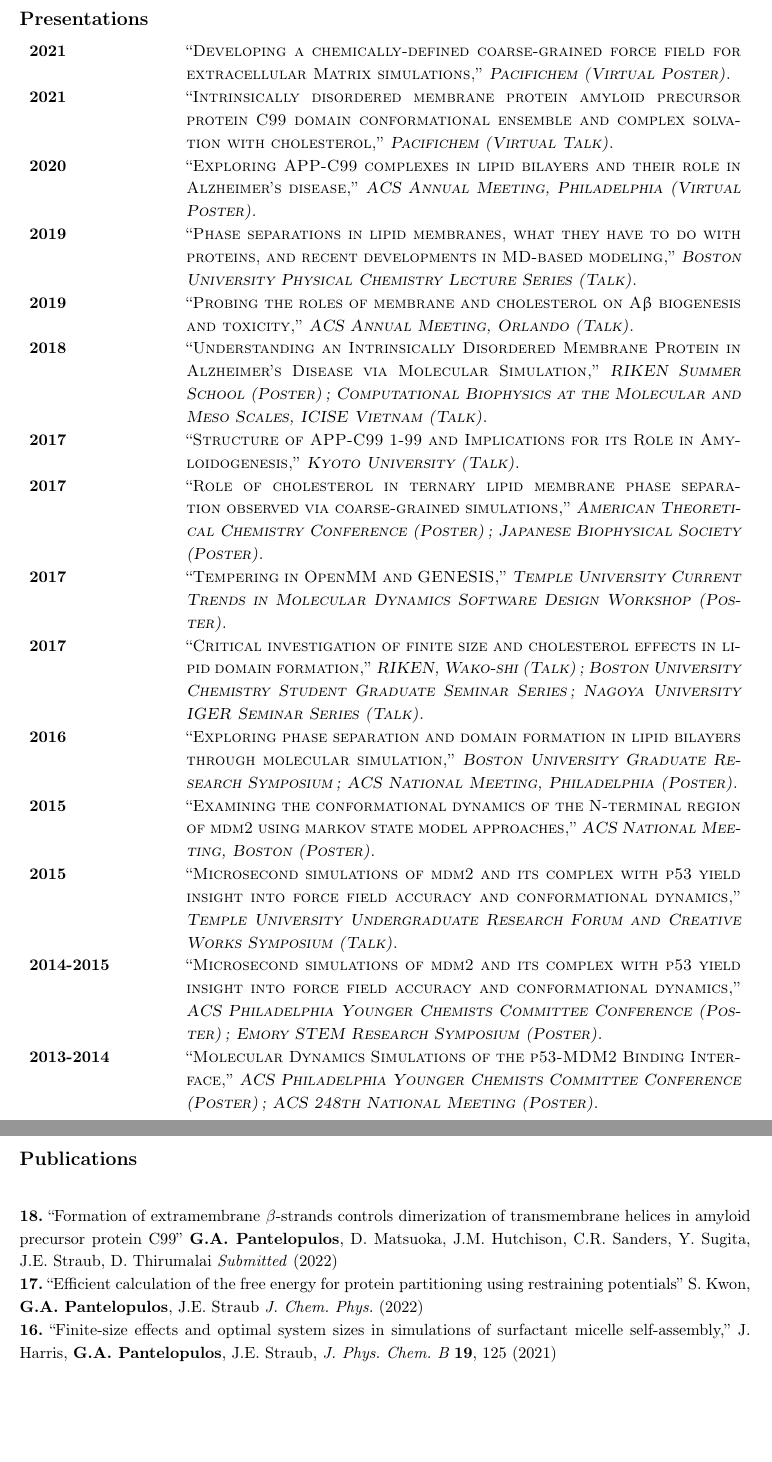
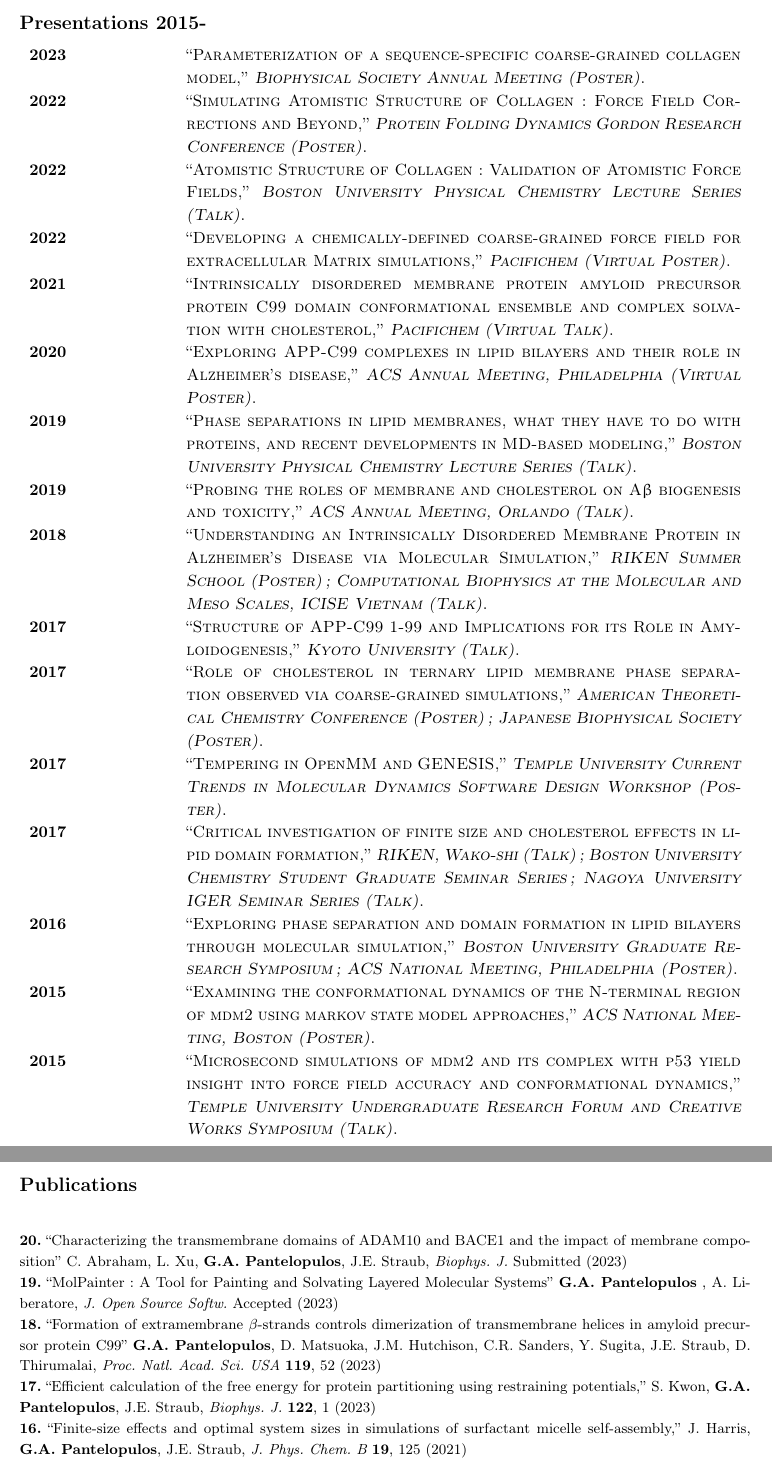
Before and after one commit to gpantel/gpantel.github.io, a LaTeX CV (CV/curriculum_vitae_GAP.tex): two parts of pages 2 and 3 of 3, joined at a grey line, cut so that both start at the same text, the shorter picture padded with empty space. Compiled offline with pdfLaTeX.

Commit message:
CV Update

```diff
--- a/CV/curriculum_vitae_GAP.tex
+++ b/CV/curriculum_vitae_GAP.tex
@@ -245,10 +245,26 @@ Single with no children\\
 \pagebreak
 %% Presentations
 
-\begin{rubrique}{Presentations}
+\begin{rubrique}{Presentations 2015-}
+
+\begin{sousrubrique}
+\Titre{``Parameterization of a sequence-specific coarse-grained collagen model,'' \textit{Biophysical Society Annual Meeting (Poster)}}
+\Date{2023}
+\end{sousrubrique}
+
+\begin{sousrubrique}
+\Titre{``Simulating Atomistic Structure of Collagen: Force Field Corrections and Beyond,'' \textit{Protein Folding Dynamics Gordon Research Conference (Poster)}}
+\Date{2022}
+\end{sousrubrique}
+
+\begin{sousrubrique}
+\Titre{``Atomistic Structure of Collagen: Validation of Atomistic Force Fields,'' \textit{Boston University Physical Chemistry Lecture Series (Talk)}}
+\Date{2022}
+\end{sousrubrique}
+
 \begin{sousrubrique}
 \Titre{``Developing a chemically-defined coarse-grained force field for extracellular Matrix simulations,'' \textit{Pacifichem (Virtual Poster)}}
-\Date{2021}
+\Date{2022}
 \end{sousrubrique}
 
 \begin{sousrubrique}
@@ -311,15 +327,15 @@ Single with no children\\
 \Date{2015}
 \end{sousrubrique}
 
-\begin{sousrubrique}
-\Titre{``Microsecond simulations of mdm2 and its complex with p53 yield insight into force field accuracy and conformational dynamics,'' \textit{ACS Philadelphia Younger Chemists Committee Conference (Poster); Emory STEM Research Symposium (Poster)}}
-\Date{2014-2015}
-\end{sousrubrique}
+%\begin{sousrubrique}
+%\Titre{``Microsecond simulations of mdm2 and its complex with p53 yield insight into force field accuracy and conformational dynamics,'' \textit{ACS Philadelphia Younger Chemists Committee Conference (Poster); Emory STEM Research Symposium (Poster)}}
+%\Date{2014-2015}
+%\end{sousrubrique}
 
-\begin{sousrubrique}
-\Titre{``Molecular Dynamics Simulations of the p53-MDM2 Binding Interface,'' \textit{ACS Philadelphia Younger Chemists Committee Conference (Poster); ACS 248th National Meeting (Poster)}}
-\Date{2013-2014}
-\end{sousrubrique}
+%\begin{sousrubrique}
+%\Titre{``Molecular Dynamics Simulations of the p53-MDM2 Binding Interface,'' \textit{ACS Philadelphia Younger Chemists Committee Conference (Poster); ACS 248th National Meeting (Poster)}}
+%\Date{2013-2014}
+%\end{sousrubrique}
 \end{rubrique}
 
 \pagebreak
@@ -331,11 +347,15 @@ Single with no children\\
 %{\bf 19.} ``Evaluation and applicability of prominent coarse-granined models of cholesterol in molecular dynamics simulation.'' \textbf{G.A. Pantelopulos}, A. Bandara, J.E. Straub, {\it In Preparation}, (2020)\\
 %{\bf 18} ``Characterization of the intrinsically disordered monomer and homodimer of APP-C99 1-99'' \textbf{G.A. Pantelopulos}, J. Hutchinson, D. Matsuoka, C. Sanders, Y. Sugita, J.E. Straub, {\it In Preparation}, (2020)\\
 %{\bf 17.} ``{\it De novo} all-atom molecular dynamics simulation of amyloid precursor protein in phase separating ternary lipid mixture.'' \textbf{G.A. Pantelopulos}, A. Bandara, J.E. Straub, {\it In Preparation}, (2020)\\
+%\nolinebreak \indent
 
-{\bf 18.} ``Formation of extramembrane $\beta$-strands controls dimerization of transmembrane helices in amyloid precursor protein C99'' \textbf{G.A. Pantelopulos}, D. Matsuoka, J.M. Hutchison, C.R. Sanders, Y. Sugita, J.E. Straub, D. Thirumalai \textit{Submitted} (2022) \\
-{\bf 17.} ``Efficient calculation of the free energy for protein partitioning using restraining potentials'' S. Kwon, \textbf{G.A. Pantelopulos}, J.E. Straub {\jcp} (2022) \\
-{\bf 16.} ``Finite-size effects and optimal system sizes in simulations of surfactant micelle self-assembly,'' J. Harris, \textbf{G.A. Pantelopulos}, J.E. Straub, {\jpcb} {\bf 19}, 125 (2021)\\
-{\bf 15.} ``Direct Observation of Cholesterol Dimers and Tetramers in Lipid Bilayers,''  M.R. Elkins, A. Bandara, \textbf{G.A. Pantelopulos}, J.E. Straub, M. Hong, {\jpcb} {\bf 7}, 125 (2021)\\
+\small
+{\bf 20.} ``Characterizing the transmembrane domains of ADAM10 and BACE1 and the impact of membrane composition'' C. Abraham, L. Xu, {\bf G.A. Pantelopulos}, J.E. Straub, {\bj} Submitted (2023)\\
+{\bf 19.} ``MolPainter: A Tool for Painting and Solvating Layered Molecular Systems'' {\bf G.A. Pantelopulos} , A. Liberatore, {\it J. Open Source Softw.} Accepted (2023)\\
+{\bf 18.} ``Formation of extramembrane $\beta$-strands controls dimerization of transmembrane helices in amyloid precursor protein C99'' {\bf G.A. Pantelopulos}, D. Matsuoka, J.M. Hutchison, C.R. Sanders, Y. Sugita, J.E. Straub, D. Thirumalai, {\pnas} {\bf 119}, 52 (2023)\\
+{\bf 17.}  ``Efficient calculation of the free energy for protein partitioning using restraining potentials,'' S. Kwon, {\bf G.A. Pantelopulos}, J.E. Straub, {\bj} {\bf 122}, 1 (2023)\\
+{\bf 16.} ``Finite-size effects and optimal system sizes in simulations of surfactant micelle self-assembly,'' J. Harris, {\bf G.A. Pantelopulos}, J.E. Straub, {\jpcb} {\bf 19}, 125 (2021)\\
+{\bf 15.} ``Direct Observation of Cholesterol Dimers and Tetramers in Lipid Bilayers,''  M.R. Elkins, A. Bandara, {\bf G.A. Pantelopulos}, J.E. Straub, M. Hong, {\jpcb} {\bf 7}, 125 (2021)\\
 {\bf 14.} ``Impact of Cholesterol Concentration and Lipid Phase on Structure and Fluctuation of Amyloid Precursor Protein,'' \textbf{G.A. Pantelopulos}, A. Panahi, J.E. Straub, {\jpcb} {\bf 45}, 124, (2020)\\
 {\bf 13.} ``Bicelles Rich in both Sphingolipids and Cholesterol and Their Use in Studies of Membrane Proteins,''  J. Hutchinson, K. Shih, H. Scheidt, S. Fantin,  \textbf{G.A. Pantelopulos}, H. Harrington, K. Mittendorf, S. Qian, R. Stein, S. Collier, M. Chambers, J. Kastaras, M. Voehler, B. Ruotolo, D. Huster, R. McFeeters, J. Straub, M. Neih, C. Sanders {\jacs}, {\bf 29}, 142 (2020)\\
 {\bf 12.} ``Exploring the impact of line tension on the spatial localization of protein in phase-separated lipid bilayers,''  A. Bandara, A. Panahi, \textbf{G.A. Pantelopulos}, T. Nagai, J. E. Straub, {\jpcb}, {\bf 20}, 204702 (2019)\\
```
Also changed, not shown: CV/curriculum_vitae_GAP.pdf, CV/curriculum_vitae_GAP.tex (8 more changed lines), 3 other files.
